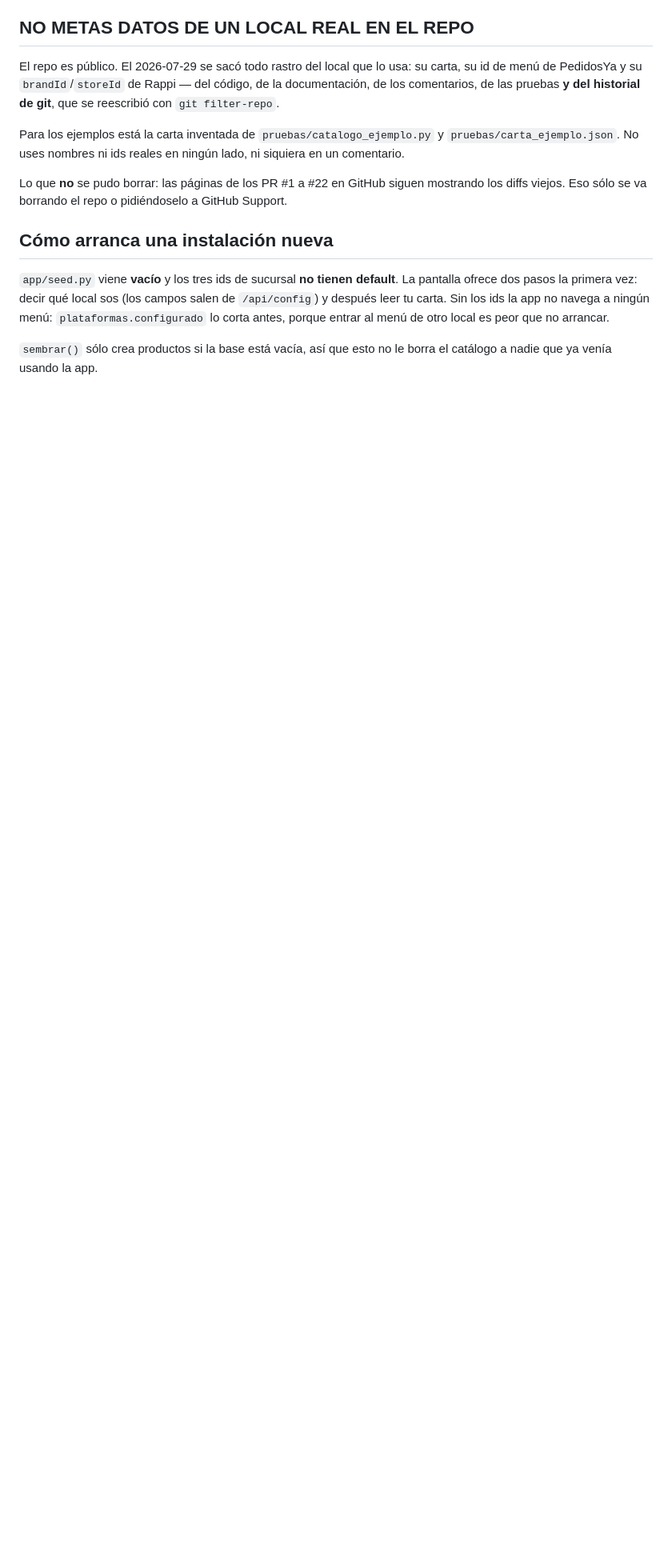
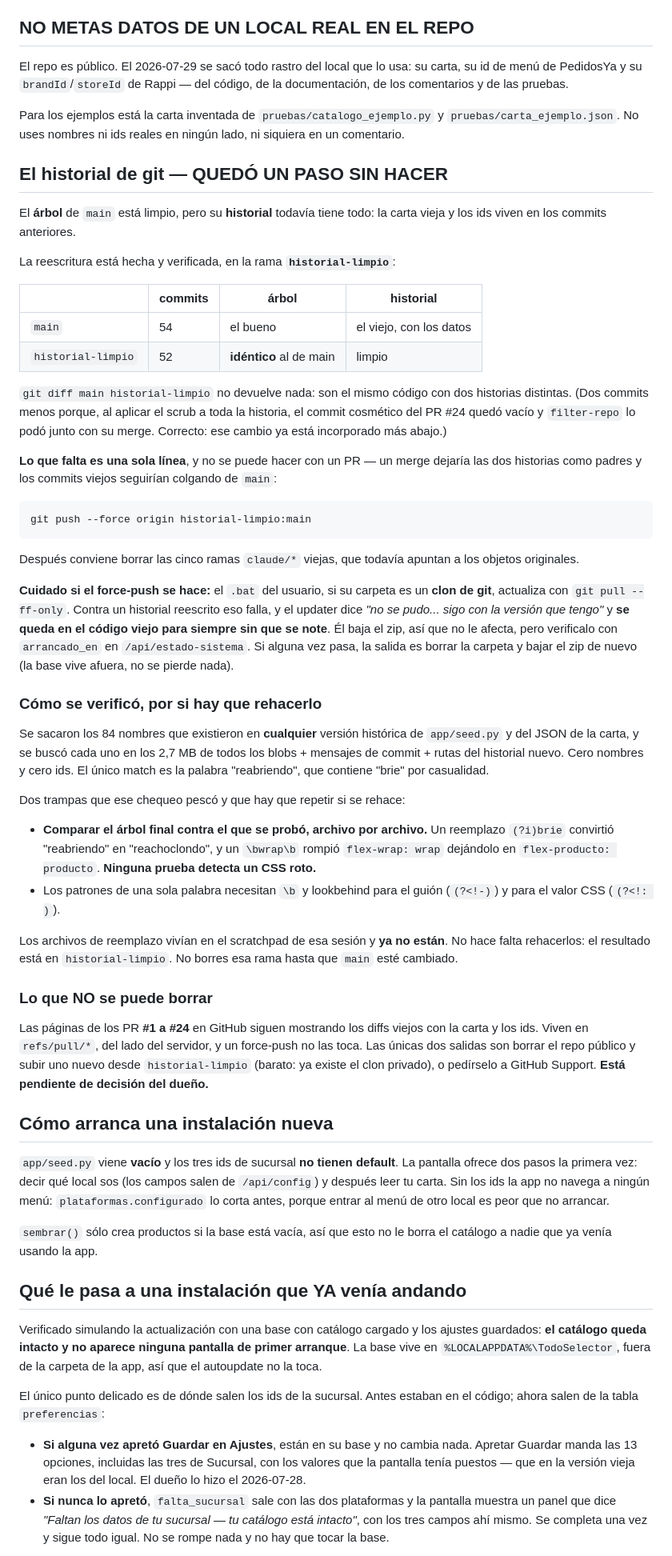
Before and after one commit to guerrasur/todo-selector, a Markdown page: TRASPASO.md, the part around one of its changes. Shown at 80% size. GitHub-like rendering; blank space fills up the shorter version.

Commit message:
Traspaso: el force-push que falta y que le pasa a una instalacion vieja
Dos cosas que la proxima sesion no puede deducir sola:

1. Quedo un paso a medias. El ARBOL de main esta limpio pero su HISTORIAL
   no: la reescritura vive en la rama historial-limpio, verificada, y
   falta un `push --force`. No se puede hacer con un PR, porque un merge
   dejaria las dos historias como padres. Queda anotado el comando, que
   despues hay que borrar las ramas claude/*, como se verifico, y las dos
   trampas que el chequeo pesco (un reemplazo rompio `flex-wrap: wrap` y
   ninguna prueba detecta un CSS roto).

2. Que le pasa a una instalacion que ya venia andando. Verificado
   simulando la actualizacion: el catalogo queda intacto y no aparece la
   pantalla de primer arranque. Lo unico delicado es de donde salen los
   ids de sucursal, y como saber en que caso esta cada uno sin adivinar
   (/api/estado-sistema, campo falta_sucursal).

Ademas el pendiente de los PR viejos de GitHub, que un force-push no
borra, queda marcado como decision del dueño.

Co-Authored-By: Claude Opus 5 <noreply@anthropic.com>
Claude-Session: https://claude.ai/code/session_01SWFuAmq8XYXGxtnXS1cvvp

````diff
--- a/TRASPASO.md
+++ b/TRASPASO.md
@@ -28,16 +31,76 @@ tarjeta y el selector de la pantalla de sesión expirada.
 
 El repo es público. El 2026-07-29 se sacó todo rastro del local que lo usa: su
 carta, su id de menú de PedidosYa y su `brandId`/`storeId` de Rappi — del
-código, de la documentación, de los comentarios, de las pruebas **y del
-historial de git**, que se reescribió con `git filter-repo`.
+código, de la documentación, de los comentarios y de las pruebas.
 
 Para los ejemplos está la carta inventada de `pruebas/catalogo_ejemplo.py` y
 `pruebas/carta_ejemplo.json`. No uses nombres ni ids reales en ningún lado, ni
 siquiera en un comentario.
 
-Lo que **no** se pudo borrar: las páginas de los PR #1 a #22 en GitHub siguen
-mostrando los diffs viejos. Eso sólo se va borrando el repo o pidiéndoselo a
-GitHub Support.
+## El historial de git — QUEDÓ UN PASO SIN HACER
+
+El **árbol** de `main` está limpio, pero su **historial** todavía tiene todo:
+la carta vieja y los ids viven en los commits anteriores.
+
+La reescritura está hecha y verificada, en la rama **`historial-limpio`**:
+
+| | commits | árbol | historial |
+|---|---|---|---|
+| `main` | 54 | el bueno | el viejo, con los datos |
+| `historial-limpio` | 52 | **idéntico** al de main | limpio |
+
+`git diff main historial-limpio` no devuelve nada: son el mismo código con dos
+historias distintas. (Dos commits menos porque, al aplicar el scrub a toda la
+historia, el commit cosmético del PR #24 quedó vacío y `filter-repo` lo podó
+junto con su merge. Correcto: ese cambio ya está incorporado más abajo.)
+
+**Lo que falta es una sola línea**, y no se puede hacer con un PR — un merge
+dejaría las dos historias como padres y los commits viejos seguirían colgando
+de `main`:
+
+```
+git push --force origin historial-limpio:main
+```
+
+Después conviene borrar las cinco ramas `claude/*` viejas, que todavía apuntan
+a los objetos originales.
+
+**Cuidado si el force-push se hace:** el `.bat` del usuario, si su carpeta es
+un **clon de git**, actualiza con `git pull --ff-only`. Contra un historial
+reescrito eso falla, y el updater dice *"no se pudo... sigo con la versión que
+tengo"* y **se queda en el código viejo para siempre sin que se note**. Él baja
+el zip, así que no le afecta, pero verificalo con `arrancado_en` en
+`/api/estado-sistema`. Si alguna vez pasa, la salida es borrar la carpeta y
+bajar el zip de nuevo (la base vive afuera, no se pierde nada).
+
+### Cómo se verificó, por si hay que rehacerlo
+
+Se sacaron los 84 nombres que existieron en **cualquier** versión histórica de
+`app/seed.py` y del JSON de la carta, y se buscó cada uno en los 2,7 MB de
+todos los blobs + mensajes de commit + rutas del historial nuevo. Cero nombres
+y cero ids. El único match es la palabra "reabriendo", que contiene "brie" por
+casualidad.
+
+Dos trampas que ese chequeo pescó y que hay que repetir si se rehace:
+
+- **Comparar el árbol final contra el que se probó, archivo por archivo.** Un
+  reemplazo `(?i)brie` convirtió "reabriendo" en "reachoclondo", y un `\bwrap\b`
+  rompió `flex-wrap: wrap` dejándolo en `flex-producto: producto`. **Ninguna
+  prueba detecta un CSS roto.**
+- Los patrones de una sola palabra necesitan `\b` y lookbehind para el guión
+  (`(?<!-)`) y para el valor CSS (`(?<!: )`).
+
+Los archivos de reemplazo vivían en el scratchpad de esa sesión y **ya no
+están**. No hace falta rehacerlos: el resultado está en `historial-limpio`. No
+borres esa rama hasta que `main` esté cambiado.
+
+### Lo que NO se puede borrar
+
+Las páginas de los PR **#1 a #24** en GitHub siguen mostrando los diffs viejos
+con la carta y los ids. Viven en `refs/pull/*`, del lado del servidor, y un
+force-push no las toca. Las únicas dos salidas son borrar el repo público y
+subir uno nuevo desde `historial-limpio` (barato: ya existe el clon privado), o
+pedírselo a GitHub Support. **Está pendiente de decisión del dueño.**
 
 ## Cómo arranca una instalación nueva
 
@@ -49,3 +112,23 @@ de otro local es peor que no arrancar.
 
 `sembrar()` sólo crea productos si la base está vacía, así que esto no le
 borra el catálogo a nadie que ya venía usando la app.
+
+## Qué le pasa a una instalación que YA venía andando
+
+Verificado simulando la actualización con una base con catálogo cargado y los
+ajustes guardados: **el catálogo queda intacto y no aparece ninguna pantalla de
+primer arranque**. La base vive en `%LOCALAPPDATA%\TodoSelector`, fuera de la
+carpeta de la app, así que el autoupdate no la toca.
+
+El único punto delicado es de dónde salen los ids de la sucursal. Antes estaban
+en el código; ahora salen de la tabla `preferencias`:
+
+- **Si alguna vez apretó Guardar en Ajustes**, están en su base y no cambia
+  nada. Apretar Guardar manda las 13 opciones, incluidas las tres de Sucursal,
+  con los valores que la pantalla tenía puestos — que en la versión vieja eran
+  los del local. El dueño lo hizo el 2026-07-28.
+- **Si nunca lo apretó**, `falta_sucursal` sale con las dos plataformas y la
+  pantalla muestra un panel que dice *"Faltan los datos de tu sucursal — tu
+  catálogo está intacto"*, con los tres campos ahí mismo. Se completa una vez y
+  sigue todo igual. No se rompe nada y no hay que tocar la base.
+
````
Also changed, not shown: other parts of TRASPASO.md (+23 -10 lines).
